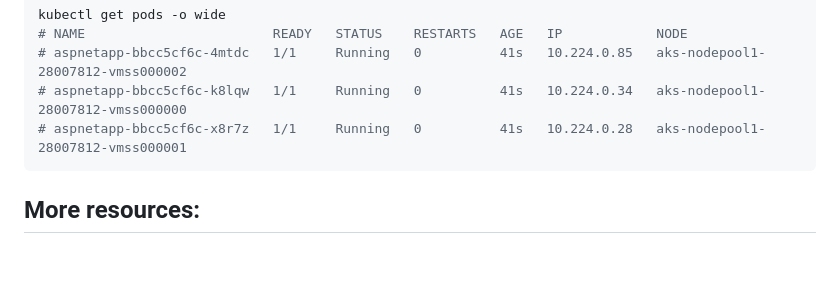
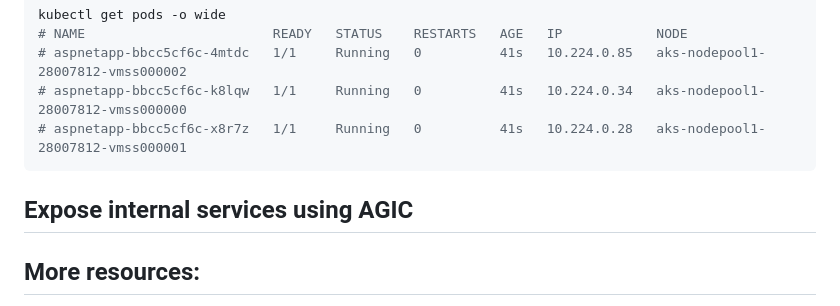
Before and after one commit to HoussemDellai/aks-course, a Markdown page: 35_app_gateway_ingress/Readme.md, the part around the change. Rendered like a GitHub page; blank space fills up the shorter version.

Commit message:
aks appgw ingress

````diff
--- a/35_app_gateway_ingress/Readme.md
+++ b/35_app_gateway_ingress/Readme.md
@@ -127,6 +127,9 @@ kubectl get pods -o wide
 # aspnetapp-bbcc5cf6c-x8r7z   1/1     Running   0          41s   10.224.0.28   aks-nodepool1-28007812-vmss000001
 ```
 
+## Expose internal services using AGIC
+
+
 ## More resources:
 
 https://azure.github.io/application-gateway-kubernetes-ingress/
````
